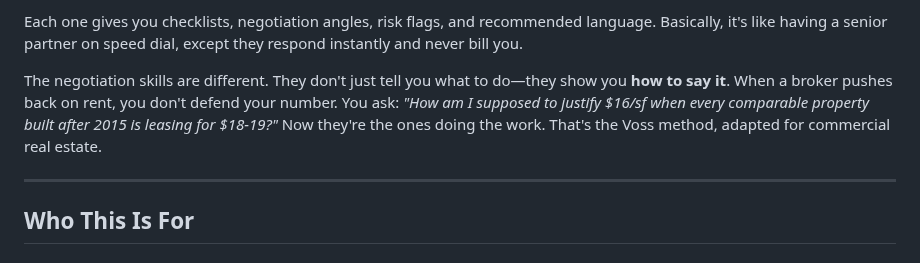
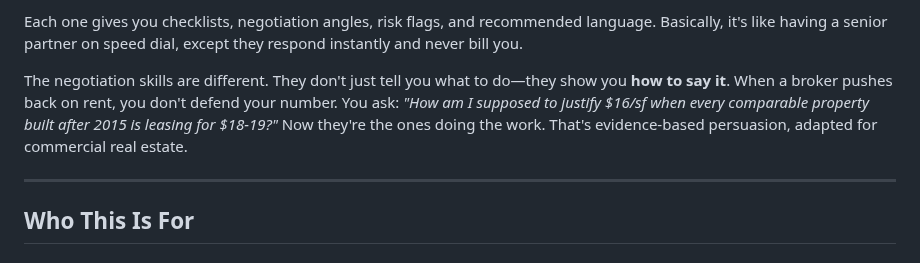
Before and after one commit to reggiechan74/vp-real-estate, a Markdown page: README-FOR-LEASING-MANAGERS.md, the part around the change. GitHub-like rendering.

```diff
--- a/README-FOR-LEASING-MANAGERS.md
+++ b/README-FOR-LEASING-MANAGERS.md
@@ -233,7 +233,7 @@ That's what the skills are. On-demand expertise for the messy stuff.
 
 Each one gives you checklists, negotiation angles, risk flags, and recommended language. Basically, it's like having a senior partner on speed dial, except they respond instantly and never bill you.
 
-The negotiation skills are different. They don't just tell you what to do—they show you **how to say it**. When a broker pushes back on rent, you don't defend your number. You ask: *"How am I supposed to justify $16/sf when every comparable property built after 2015 is leasing for $18-19?"* Now they're the ones doing the work. That's the Voss method, adapted for commercial real estate.
+The negotiation skills are different. They don't just tell you what to do—they show you **how to say it**. When a broker pushes back on rent, you don't defend your number. You ask: *"How am I supposed to justify $16/sf when every comparable property built after 2015 is leasing for $18-19?"* Now they're the ones doing the work. That's evidence-based persuasion, adapted for commercial real estate.
 
 ---
 
```
Also changed, not shown: CHANGELOG.md (+1 -1 lines).
